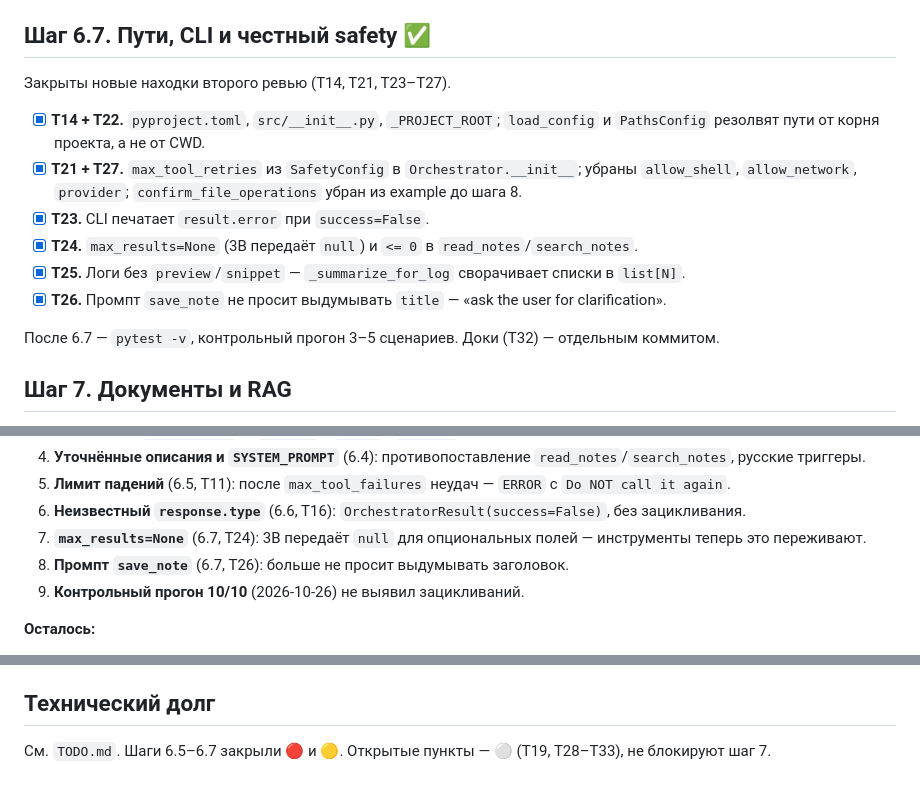
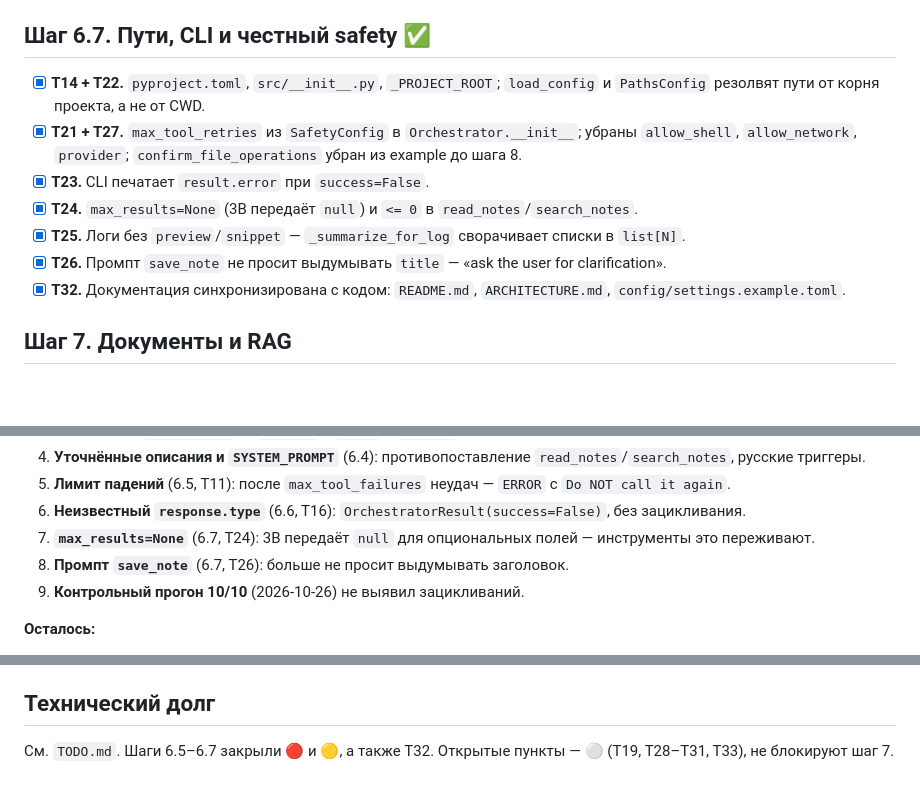
Before and after one commit to Vostbur/ai-local-agent, a Markdown page: TASKS.md, 3 parts joined by grey strips. Drawn GitHub-style; blank space fills up the shorter version.

```diff
--- a/TASKS.md
+++ b/TASKS.md
@@ -104,15 +104,13 @@
 - [x] **T18.** `search_notes` прекращает чтение при `max_results`.
 
 ## Шаг 6.7. Пути, CLI и честный safety ✅
-Закрыты новые находки второго ревью (T14, T21, T23–T27).
 - [x] **T14 + T22.** `pyproject.toml`, `src/__init__.py`, `_PROJECT_ROOT`; `load_config` и `PathsConfig` резолвят пути от корня проекта, а не от CWD.
 - [x] **T21 + T27.** `max_tool_retries` из `SafetyConfig` в `Orchestrator.__init__`; убраны `allow_shell`, `allow_network`, `provider`; `confirm_file_operations` убран из example до шага 8.
 - [x] **T23.** CLI печатает `result.error` при `success=False`.
 - [x] **T24.** `max_results=None` (3B передаёт `null`) и `<= 0` в `read_notes`/`search_notes`.
 - [x] **T25.** Логи без `preview`/`snippet` — `_summarize_for_log` сворачивает списки в `list[N]`.
 - [x] **T26.** Промпт `save_note` не просит выдумывать `title` — «ask the user for clarification».
-
-После 6.7 — `pytest -v`, контрольный прогон 3–5 сценариев. Доки (T32) — отдельным коммитом.
+- [x] **T32.** Документация синхронизирована с кодом: `README.md`, `ARCHITECTURE.md`, `config/settings.example.toml`.
 
 ## Шаг 7. Документы и RAG
 - [ ] Извлечение текста из PDF (PyMuPDF).
@@ -164,7 +162,7 @@
 4. **Уточнённые описания и `SYSTEM_PROMPT`** (6.4): противопоставление `read_notes`/`search_notes`, русские триггеры.
 5. **Лимит падений** (6.5, T11): после `max_tool_failures` неудач — `ERROR` с `Do NOT call it again`.
 6. **Неизвестный `response.type`** (6.6, T16): `OrchestratorResult(success=False)`, без зацикливания.
-7. **`max_results=None`** (6.7, T24): 3B передаёт `null` для опциональных полей — инструменты теперь это переживают.
+7. **`max_results=None`** (6.7, T24): 3B передаёт `null` для опциональных полей — инструменты это переживают.
 8. **Промпт `save_note`** (6.7, T26): больше не просит выдумывать заголовок.
 9. **Контрольный прогон 10/10** (2026-10-26) не выявил зацикливаний.
 
@@ -176,4 +174,4 @@
 2. `temperature = 0.3` в `config/settings.toml` (механизм проброса — в 6.5, T10).
 
 ## Технический долг
-См. `TODO.md`. Шаги 6.5–6.7 закрыли 🔴 и 🟡. Открытые пункты — ⚪ (T19, T28–T33), не блокируют шаг 7.
+См. `TODO.md`. Шаги 6.5–6.7 закрыли 🔴 и 🟡, а также T32. Открытые пункты — ⚪ (T19, T28–T31, T33), не блокируют шаг 7.
```
Also changed, not shown: TODO.md (+4 -11 lines).
